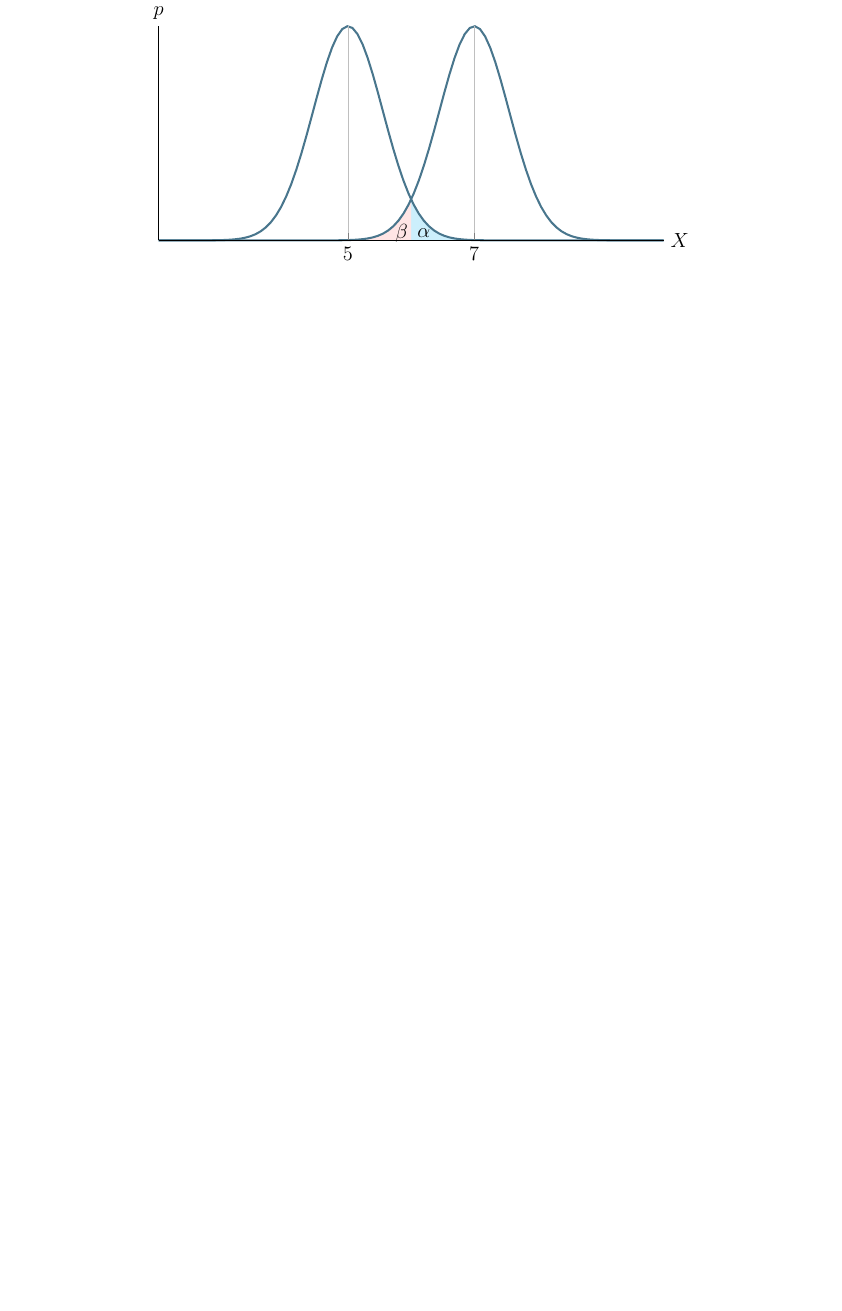
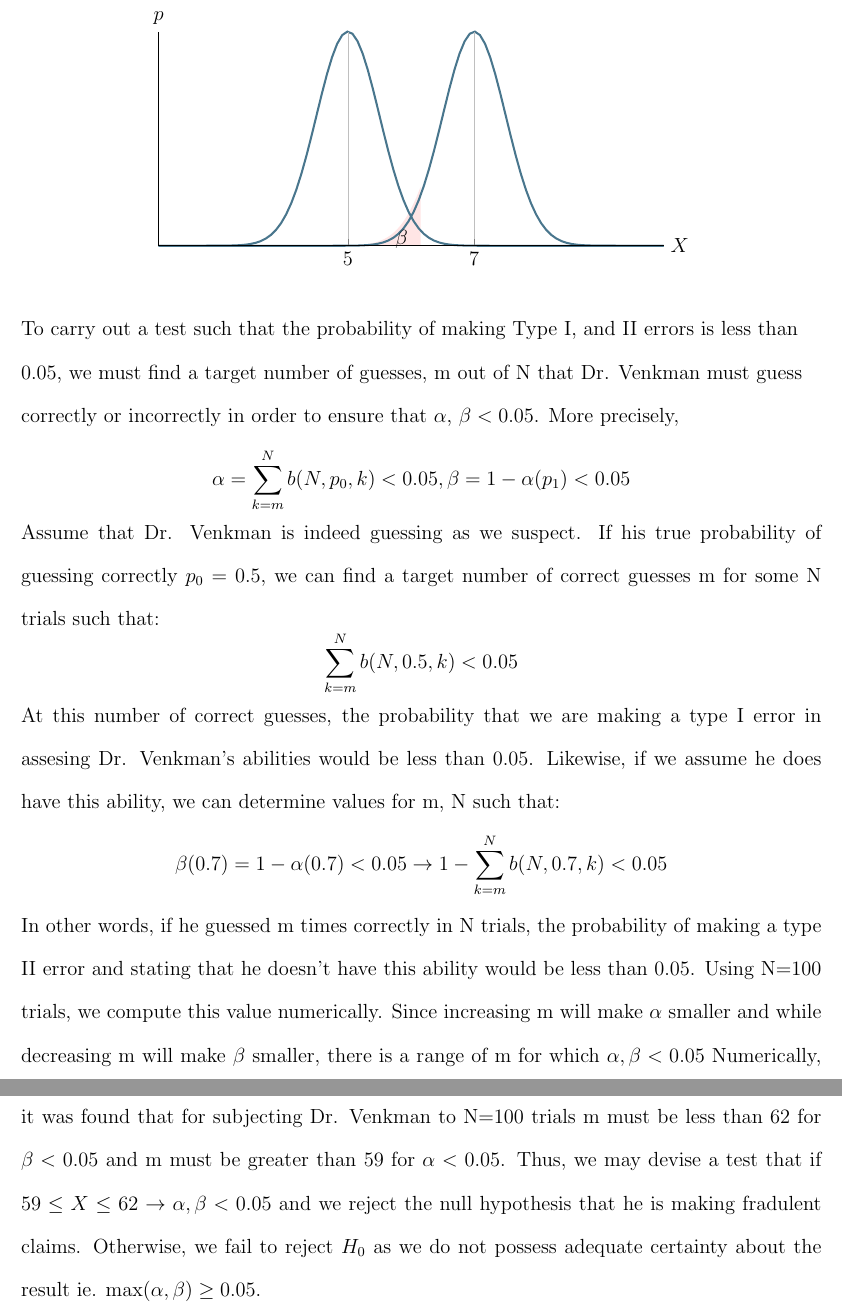
Before and after one commit to jmarangola/Randomness, a LaTeX document (Randomness/l3hw.tex): part of page 2 of 2 before the commit and two parts of pages 3 and 4 of 4 after it, the two joined at a grey line, cut so that both start at the same text, the shorter picture padded with empty space. Compiled offline with pdfLaTeX.

Commit message:
finishing p2

```diff
--- a/Randomness/l3hw.tex
+++ b/Randomness/l3hw.tex
@@ -102,9 +102,3 @@
           enlargelimits=false, clip=false, axis on top,
           grid = major
           ]
-          \addplot [fill=cyan!20, draw=none, domain=6:6.75] {gauss(5,.55)}\closedcycle;
-          \addplot [fill=red!10, draw=none, domain=5:6] {gauss(7,.55)} \closedcycle;
-          \addplot [very thick,cyan!50!black] {gauss(5,.55)};
-          \addplot [very thick,cyan!50!black] {gauss(7,.55)};
-        \node at (420,25) {$\alpha$};
-        \node at (385,25) {$\beta$};
@@ -113,4 +112,39 @@
         \end{tikzpicture}
+        \begin{tikzpicture}
+            \begin{axis}[
+              no markers, domain=2:10, samples=100,
+              axis lines*=left, xlabel=$X$, ylabel=$p$,
+              every axis y label/.style={at=(current axis.above origin),anchor=south},
+              every axis x label/.style={at=(current axis.right of origin),anchor=west},
+              height=6cm, width=12cm,
+              %xtick={51,6.5},
+              xtick={5, 7}, ytick=\empty,
+              enlargelimits=false, clip=false, axis on top,
+              grid = major
+              ]
+              %\addplot [fill=cyan!20, draw=none, domain=5.85:6.75] {gauss(5,.5)}\closedcycle;
+              \addplot [fill=red!10, draw=none, domain=5:6.15] {gauss(7,.55)} \closedcycle;
+              \addplot [very thick,cyan!50!black] {gauss(5,.5)};
+              \addplot [very thick,cyan!50!black] {gauss(7,.5)};
+            %\node at (410,25) {$\alpha$};
+            \node at (385,25) {$\beta$};
+            \end{axis}
+            \end{tikzpicture}
     \end{center}
-
+\begin{flushleft}
+To carry out a test such that the probability of making Type I, and II errors is less than 0.05, we must find a target number of guesses, m out of N that Dr. Venkman must guess correctly or incorrectly in order to ensure that $\alpha$, $\beta<0.05$. More precisely,
+\end{flushleft}
+\begin{equation*}
+    \alpha =  \sum\limits_{k=m}^{N}{b(N, p_0, k)} < 0.05, \beta = 1-\alpha(p_1) < 0.05\\
+\end{equation*}
+Assume that Dr. Venkman is indeed guessing as we suspect. If his true probability of guessing correctly $p_0$ = 0.5, we can find a target number of correct guesses m for some N trials such that:
+\begin{equation*}
+    \sum\limits_{k=m}^{N}{b(N, 0.5, k)} < 0.05
+\end{equation*}
+At this number of correct guesses, the probability that we are making a type I error in assesing Dr. Venkman's abilities would be less than 0.05. Likewise, if we assume he does have this ability, we can determine values for m, N such that:
+\begin{equation*}
+\beta(0.7) = 1-\alpha(0.7) < 0.05 \rightarrow 1 -  \sum\limits_{k=m}^{N}{b(N, 0.7, k)} < 0.05
+\end{equation*}
+In other words, if he guessed m times correctly in N trials, the probability of making a type II error and stating that he doesn't have this ability would be less than 0.05. Using N=100 trials, we compute this value numerically. Since increasing m will make $\alpha$ smaller and while decreasing m will make $\beta$ smaller, there is a range of m for which $\alpha, \beta < 0.05$ Numerically, it was found that for subjecting Dr. Venkman to N=100 trials m must be less than 62 for $\beta <0.05$ and m must be greater than 59 for $\alpha <0.05$.
+Thus, we may devise a test that if $59 \leq X \leq 62 \rightarrow \alpha, \beta < 0.05$ and we reject the null hypothesis that he is making fradulent claims. Otherwise, we fail to reject $H_0$ as we do not possess adequate certainty about the result ie. $\max(\alpha, \beta) \geq 0.05$.
 \end{document}
```
Also changed, not shown: Randomness/l3hw.pdf, Randomness/l3hw.tex (7 more changed lines), 4 other files.
